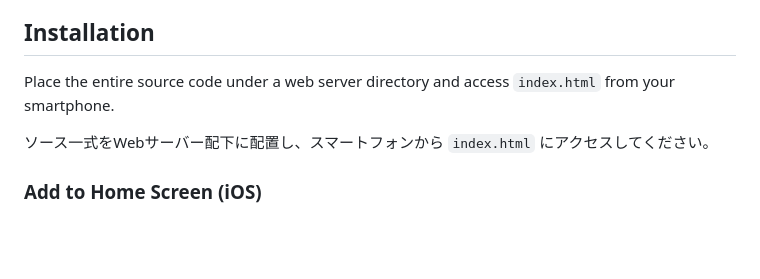
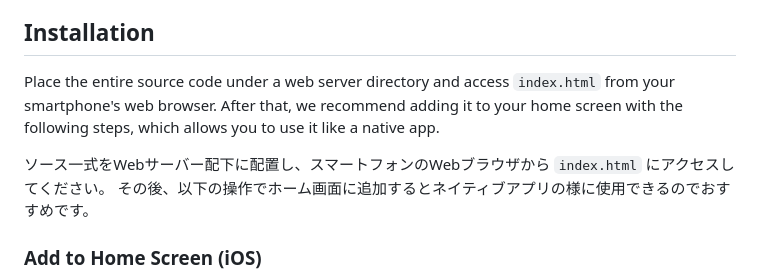
Before and after one commit to exonemo/joiner-collage-camera-2026, a Markdown page: README.md, the part around the change. Rendered like a GitHub page; blank space fills up the shorter version.

Commit message:
Update Installation section with English translation

```diff
--- a/README.md
+++ b/README.md
@@ -33,9 +33,11 @@ As part of this project, since FY2023 the [Tokyo Photographic Art Museum](https:
 
 ## Installation
 
-Place the entire source code under a web server directory and access `index.html` from your smartphone.
+Place the entire source code under a web server directory and access `index.html` from your smartphone's web browser.
+After that, we recommend adding it to your home screen with the following steps, which allows you to use it like a native app.
 
-ソース一式をWebサーバー配下に配置し、スマートフォンから `index.html` にアクセスしてください。
+ソース一式をWebサーバー配下に配置し、スマートフォンのWebブラウザから `index.html` にアクセスしてください。
+その後、以下の操作でホーム画面に追加するとネイティブアプリの様に使用できるのでおすすめです。
 
 ### Add to Home Screen (iOS)
 
```
